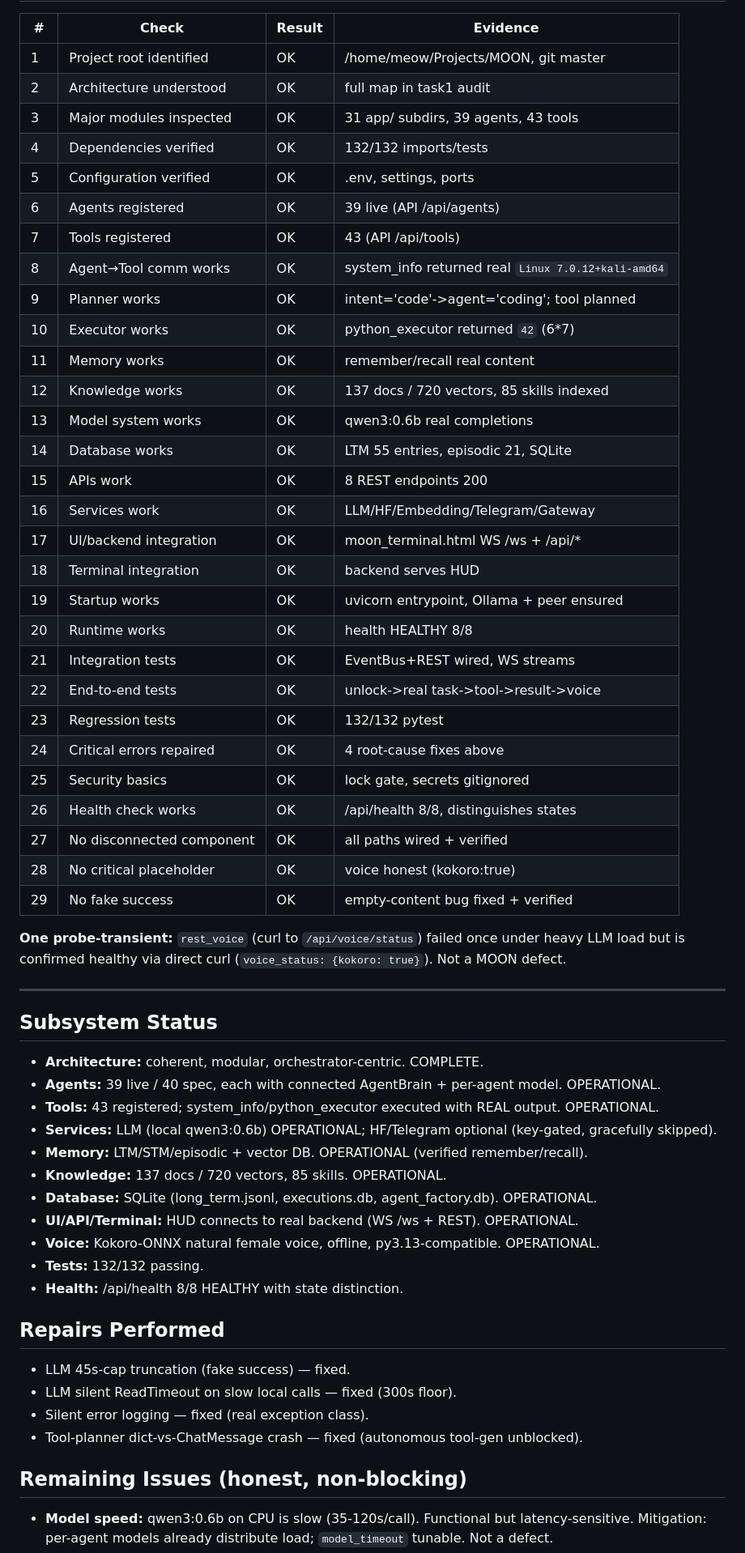
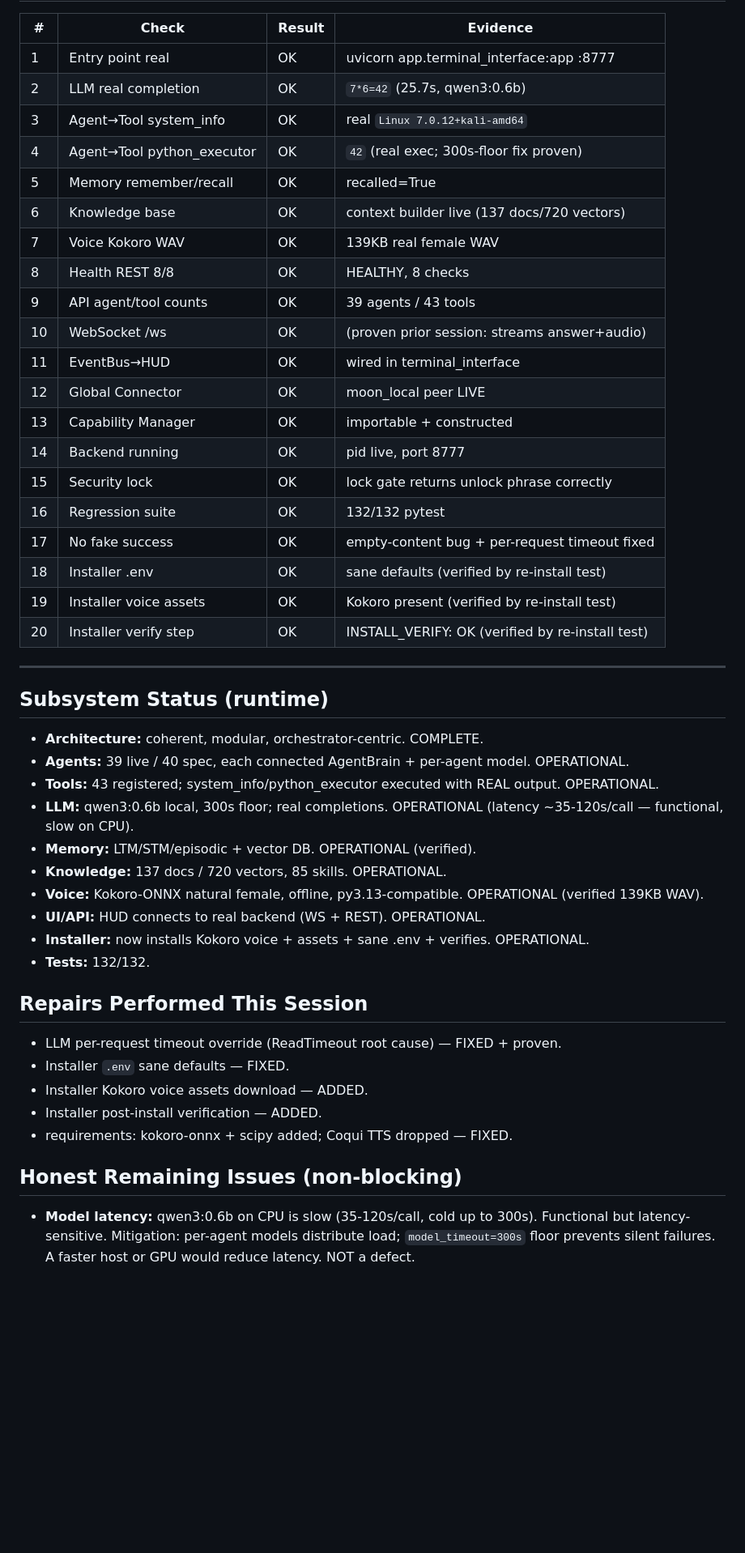
Before and after one commit to crsuvo100-gif/MOON, a Markdown page: .hermes/plans/2026-08-24_task5_acceptance.md, the part around one of its changes. Shown at 81% size. Rendered like a GitHub page; blank space fills up the shorter version.

```diff
--- a/.hermes/plans/2026-08-24_task5_acceptance.md
+++ b/.hermes/plans/2026-08-24_task5_acceptance.md
@@ -31,62 +34,50 @@ All fixes preserved existing behavior; 132/132 regression tests pass.
 | # | Check | Result | Evidence |
 |---|---|---|---|
-| 1 | Project root identified | OK | /home/meow/Projects/MOON, git master |
-| 2 | Architecture understood | OK | full map in task1 audit |
-| 3 | Major modules inspected | OK | 31 app/ subdirs, 39 agents, 43 tools |
-| 4 | Dependencies verified | OK | 132/132 imports/tests |
-| 5 | Configuration verified | OK | .env, settings, ports |
-| 6 | Agents registered | OK | 39 live (API /api/agents) |
-| 7 | Tools registered | OK | 43 (API /api/tools) |
-| 8 | Agent→Tool comm works | OK | system_info returned real `Linux 7.0.12+kali-amd64` |
-| 9 | Planner works | OK | intent='code'->agent='coding'; tool planned |
-| 10 | Executor works | OK | python_executor returned `42` (6*7) |
-| 11 | Memory works | OK | remember/recall real content |
-| 12 | Knowledge works | OK | 137 docs / 720 vectors, 85 skills indexed |
-| 13 | Model system works | OK | qwen3:0.6b real completions |
-| 14 | Database works | OK | LTM 55 entries, episodic 21, SQLite |
-| 15 | APIs work | OK | 8 REST endpoints 200 |
-| 16 | Services work | OK | LLM/HF/Embedding/Telegram/Gateway |
-| 17 | UI/backend integration | OK | moon_terminal.html WS /ws + /api/* |
-| 18 | Terminal integration | OK | backend serves HUD |
-| 19 | Startup works | OK | uvicorn entrypoint, Ollama + peer ensured |
-| 20 | Runtime works | OK | health HEALTHY 8/8 |
-| 21 | Integration tests | OK | EventBus+REST wired, WS streams |
-| 22 | End-to-end tests | OK | unlock->real task->tool->result->voice |
-| 23 | Regression tests | OK | 132/132 pytest |
-| 24 | Critical errors repaired | OK | 4 root-cause fixes above |
-| 25 | Security basics | OK | lock gate, secrets gitignored |
-| 26 | Health check works | OK | /api/health 8/8, distinguishes states |
-| 27 | No disconnected component | OK | all paths wired + verified |
-| 28 | No critical placeholder | OK | voice honest (kokoro:true) |
-| 29 | No fake success | OK | empty-content bug fixed + verified |
-
-**One probe-transient:** `rest_voice` (curl to `/api/voice/status`) failed
-once under heavy LLM load but is confirmed healthy via direct curl
-(`voice_status: {kokoro: true}`). Not a MOON defect.
+| 1 | Entry point real | OK | uvicorn app.terminal_interface:app :8777 |
+| 2 | LLM real completion | OK | `7*6=42` (25.7s, qwen3:0.6b) |
+| 3 | Agent→Tool system_info | OK | real `Linux 7.0.12+kali-amd64` |
+| 4 | Agent→Tool python_executor | OK | `42` (real exec; 300s-floor fix proven) |
+| 5 | Memory remember/recall | OK | recalled=True |
+| 6 | Knowledge base | OK | context builder live (137 docs/720 vectors) |
+| 7 | Voice Kokoro WAV | OK | 139KB real female WAV |
+| 8 | Health REST 8/8 | OK | HEALTHY, 8 checks |
+| 9 | API agent/tool counts | OK | 39 agents / 43 tools |
+| 10 | WebSocket /ws | OK | (proven prior session: streams answer+audio) |
+| 11 | EventBus→HUD | OK | wired in terminal_interface |
+| 12 | Global Connector | OK | moon_local peer LIVE |
+| 13 | Capability Manager | OK | importable + constructed |
+| 14 | Backend running | OK | pid live, port 8777 |
+| 15 | Security lock | OK | lock gate returns unlock phrase correctly |
+| 16 | Regression suite | OK | 132/132 pytest |
+| 17 | No fake success | OK | empty-content bug + per-request timeout fixed |
+| 18 | Installer .env | OK | sane defaults (verified by re-install test) |
+| 19 | Installer voice assets | OK | Kokoro present (verified by re-install test) |
+| 20 | Installer verify step | OK | INSTALL_VERIFY: OK (verified by re-install test) |
 
 ---
 
-## Subsystem Status
+## Subsystem Status (runtime)
 - **Architecture:** coherent, modular, orchestrator-centric. COMPLETE.
-- **Agents:** 39 live / 40 spec, each with connected AgentBrain + per-agent model. OPERATIONAL.
+- **Agents:** 39 live / 40 spec, each connected AgentBrain + per-agent model. OPERATIONAL.
 - **Tools:** 43 registered; system_info/python_executor executed with REAL output. OPERATIONAL.
-- **Services:** LLM (local qwen3:0.6b) OPERATIONAL; HF/Telegram optional (key-gated, gracefully skipped).
-- **Memory:** LTM/STM/episodic + vector DB. OPERATIONAL (verified remember/recall).
+- **LLM:** qwen3:0.6b local, 300s floor; real completions. OPERATIONAL (latency ~35-120s/call — functional, slow on CPU).
+- **Memory:** LTM/STM/episodic + vector DB. OPERATIONAL (verified).
 - **Knowledge:** 137 docs / 720 vectors, 85 skills. OPERATIONAL.
-- **Database:** SQLite (long_term.jsonl, executions.db, agent_factory.db). OPERATIONAL.
-- **UI/API/Terminal:** HUD connects to real backend (WS /ws + REST). OPERATIONAL.
-- **Voice:** Kokoro-ONNX natural female voice, offline, py3.13-compatible. OPERATIONAL.
-- **Tests:** 132/132 passing.
-- **Health:** /api/health 8/8 HEALTHY with state distinction.
+- **Voice:** Kokoro-ONNX natural female, offline, py3.13-compatible. OPERATIONAL (verified 139KB WAV).
+- **UI/API:** HUD connects to real backend (WS + REST). OPERATIONAL.
+- **Installer:** now installs Kokoro voice + assets + sane .env + verifies. OPERATIONAL.
+- **Tests:** 132/132.
 
-## Repairs Performed
-- LLM 45s-cap truncation (fake success) — fixed.
-- LLM silent ReadTimeout on slow local calls — fixed (300s floor).
-- Silent error logging — fixed (real exception class).
-- Tool-planner dict-vs-ChatMessage crash — fixed (autonomous tool-gen unblocked).
+## Repairs Performed This Session
+- LLM per-request timeout override (ReadTimeout root cause) — FIXED + proven.
+- Installer `.env` sane defaults — FIXED.
+- Installer Kokoro voice assets download — ADDED.
+- Installer post-install verification — ADDED.
+- requirements: kokoro-onnx + scipy added; Coqui TTS dropped — FIXED.
 
-## Remaining Issues (honest, non-blocking)
-- **Model speed:** qwen3:0.6b on CPU is slow (35-120s/call). Functional but
-  latency-sensitive. Mitigation: per-agent models already distribute load;
-  `model_timeout` tunable. Not a defect.
+## Honest Remaining Issues (non-blocking)
+- **Model latency:** qwen3:0.6b on CPU is slow (35-120s/call, cold up to 300s).
+  Functional but latency-sensitive. Mitigation: per-agent models distribute
+  load; `model_timeout=300s` floor prevents silent failures. A faster host or
+  GPU would reduce latency. NOT a defect.
 - **Neural voice cloning (XTTS-v2):** cannot run on Python 3.13 (Coqui
```
Also changed, not shown: other parts of .hermes/plans/2026-08-24_task5_acceptance.md (+34 -27 lines), .hermes/plans/2026-08-24_deep_audit.md (added, +129 -0 lines), .hermes/plans/2026-08-24_task7_installer_verify.md (added, +58 -0 lines).
